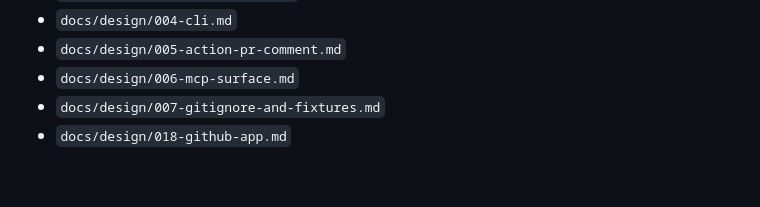
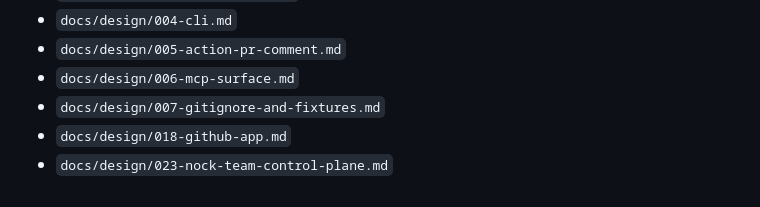
Before and after one commit to saiyamshah1496/nock, a Markdown page: docs/DEVELOPMENT.md, the part around the change. Rendered like a GitHub page.

Commit message:
Design: 023 Nock Team control plane (#33)
Co-authored-by: Cursor Agent <cursoragent@cursor.com>
Co-authored-by: saiyamshah1496 <saiyamshah1496@users.noreply.github.com>

```diff
--- a/docs/DEVELOPMENT.md
+++ b/docs/DEVELOPMENT.md
@@ -308,3 +308,4 @@ Read these before expanding scope:
 - `docs/design/006-mcp-surface.md`
 - `docs/design/007-gitignore-and-fixtures.md`
 - `docs/design/018-github-app.md`
+ - `docs/design/023-nock-team-control-plane.md`
```
Also changed, not shown: docs/design/023-nock-team-control-plane.md (added, +158 -0 lines).
